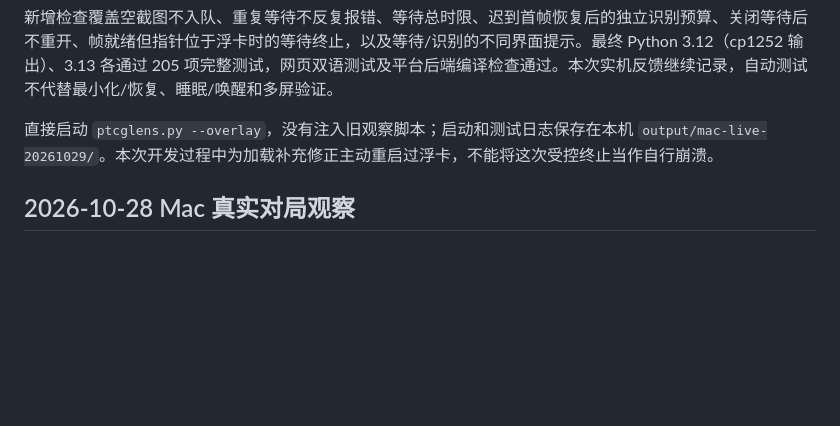
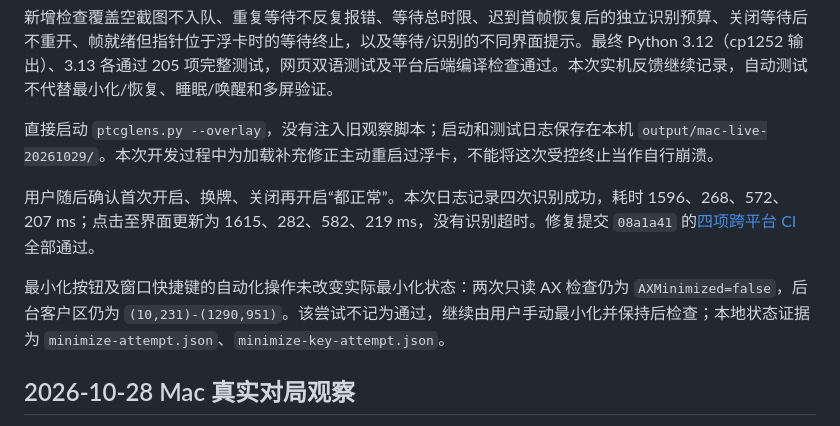
Before and after one commit to airhunter/PTCGLens, a Markdown page: docs/stability-validation.md, the part around the change. Drawn GitHub-style; blank space fills up the shorter version.

```diff
--- a/docs/stability-validation.md
+++ b/docs/stability-validation.md
@@ -9,6 +9,10 @@
 新增检查覆盖空截图不入队、重复等待不反复报错、等待总时限、迟到首帧恢复后的独立识别预算、关闭等待后不重开、帧就绪但指针位于浮卡时的等待终止，以及等待/识别的不同界面提示。最终 Python 3.12（cp1252 输出）、3.13 各通过 205 项完整测试，网页双语测试及平台后端编译检查通过。本次实机反馈继续记录，自动测试不代替最小化/恢复、睡眠/唤醒和多屏验证。
 
 直接启动 `ptcglens.py --overlay`，没有注入旧观察脚本；启动和测试日志保存在本机 `output/mac-live-20261029/`。本次开发过程中为加载补充修正主动重启过浮卡，不能将这次受控终止当作自行崩溃。
+
+用户随后确认首次开启、换牌、关闭再开启“都正常”。本次日志记录四次识别成功，耗时 1596、268、572、207 ms；点击至界面更新为 1615、282、582、219 ms，没有识别超时。修复提交 `08a1a41` 的[四项跨平台 CI](https://github.com/airhunter/PTCGLens/actions/runs/40819599607) 全部通过。
+
+最小化按钮及窗口快捷键的自动化操作未改变实际最小化状态：两次只读 AX 检查仍为 `AXMinimized=false`，后台客户区仍为 `(10,231)-(1290,951)`。该尝试不记为通过，继续由用户手动最小化并保持后检查；本地状态证据为 `minimize-attempt.json`、`minimize-key-attempt.json`。
 
 ## 2026-10-28 Mac 真实对局观察
 
```
Also changed, not shown: docs/resume-macos.md (+3 -1 lines).
